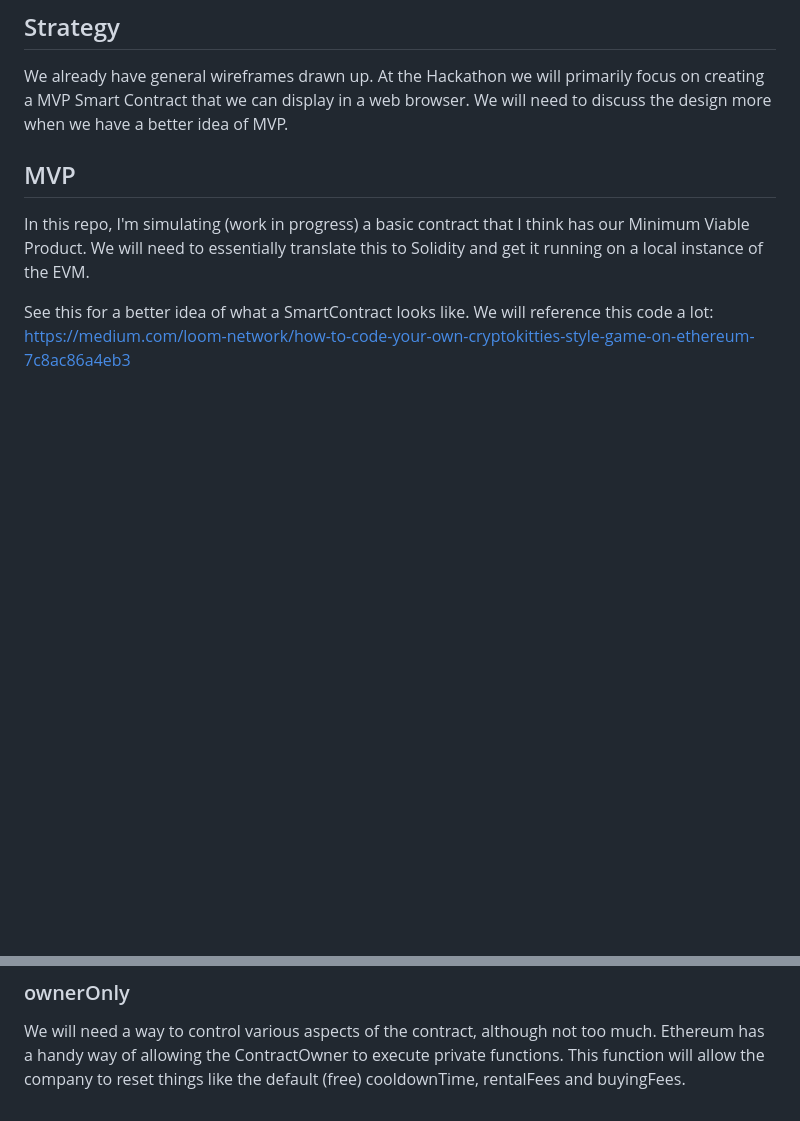
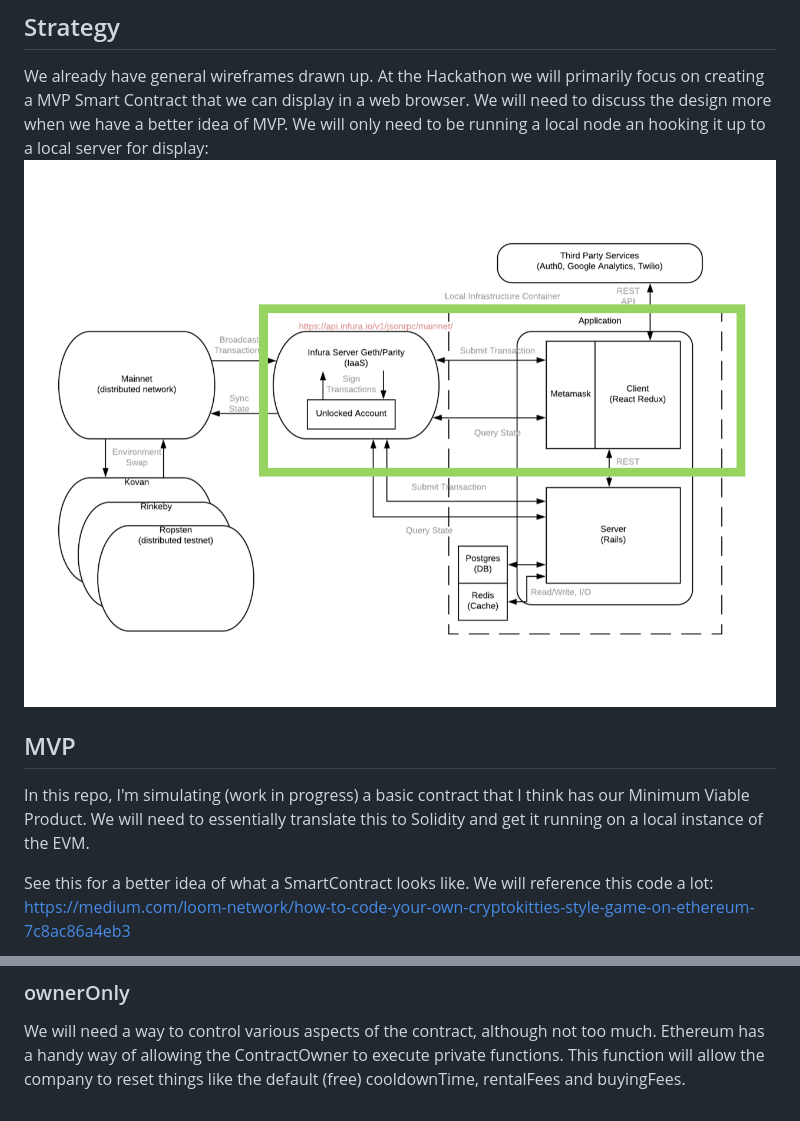
Before and after one commit to cumbach/testing123, a Markdown page: README.md, 2 parts joined by grey strips. GitHub-like rendering; pictures changed too: flow.png (added); blank space fills up the shorter version.

Commit message:
flow

```diff
--- a/README.md
+++ b/README.md
@@ -13,6 +13,8 @@ See general write-up of the idea here: https://docs.google.com/document/d/1skDeY
 We already have general wireframes drawn up.
 At the Hackathon we will primarily focus on creating a MVP Smart Contract that we can display in a web browser.
 We will need to discuss the design more when we have a better idea of MVP.
+We will only need to be running a local node an hooking it up to a local server for display:
+![flow]
 
 ## MVP
 In this repo, I'm simulating (work in progress) a basic contract that I think has our Minimum Viable Product.
@@ -81,3 +83,4 @@ We will need a way to control various aspects of the contract, although not too
 
 
 [wireframe]: ./wireframe.jpg
+[flow]: ./flow.png
```
